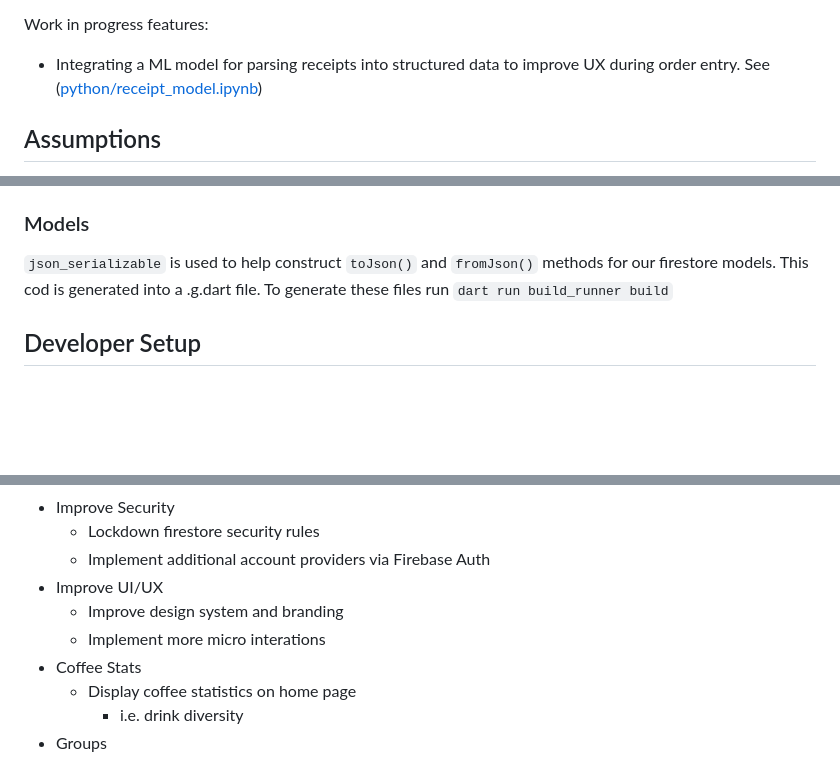
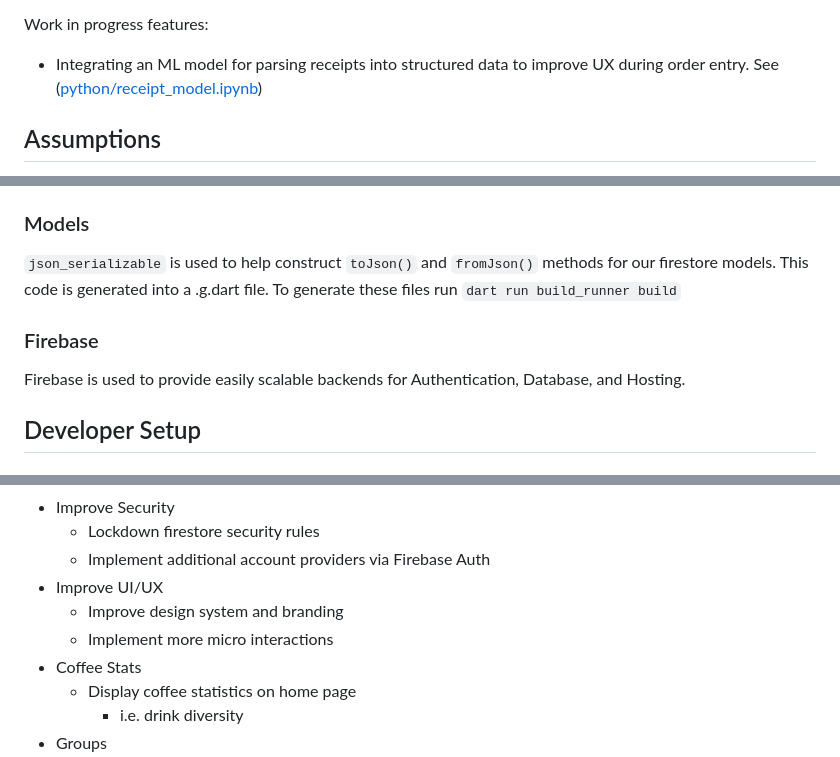
Before and after one commit to dylan-sharp/coffee_run, a Markdown page: README.md, 3 parts joined by grey strips. GitHub-like rendering; blank space fills up the shorter version.

```diff
--- a/README.md
+++ b/README.md
@@ -28,7 +28,7 @@ For **best** experience use this application on a **mobile device.** I recommend
 
 Work in progress features:
 
-- Integrating a ML model for parsing receipts into structured data to improve UX during order entry. See ([python/receipt_model.ipynb](/python/receipt_model.ipynb))
+- Integrating an ML model for parsing receipts into structured data to improve UX during order entry. See ([python/receipt_model.ipynb](/python/receipt_model.ipynb))
 
 ## Assumptions
 
@@ -54,7 +54,11 @@ I chose to build this project in Flutter because of the underlying assumption th
 
 ### Models
 
-`json_serializable` is used to help construct `toJson()` and `fromJson()` methods for our firestore models. This cod is generated into a .g.dart file. To generate these files run `dart run build_runner build`
+`json_serializable` is used to help construct `toJson()` and `fromJson()` methods for our firestore models. This code is generated into a .g.dart file. To generate these files run `dart run build_runner build`
+
+### Firebase
+
+Firebase is used to provide easily scalable backends for Authentication, Database, and Hosting.
 
 ## Developer Setup
 
@@ -114,7 +118,7 @@ In no specific order.
   - Implement additional account providers via Firebase Auth
 - Improve UI/UX
   - Improve design system and branding
-  - Implement more micro interations
+  - Implement more micro interactions
 - Coffee Stats
   - Display coffee statistics on home page
     - i.e. drink diversity
```
